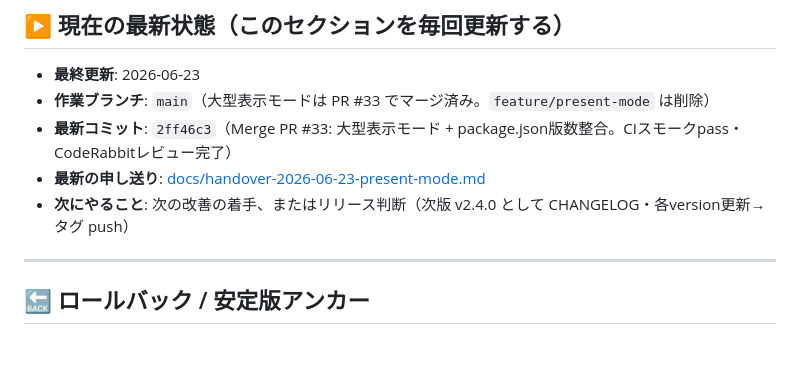
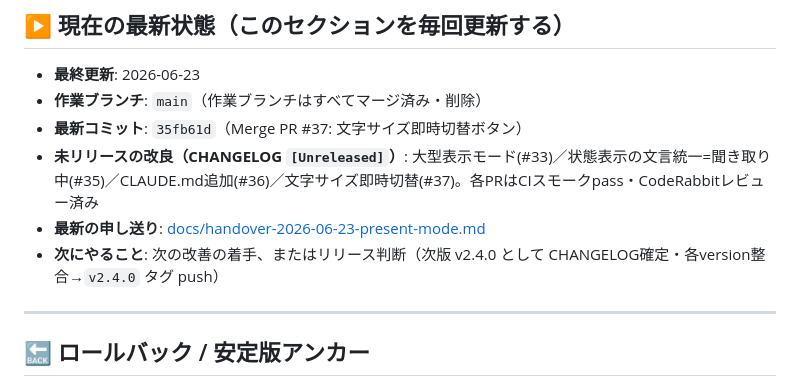
Before and after one commit to AichiroFunakoshi/BrigeTTS-Nepali, a Markdown page: docs/HANDOFF.md, the part around the change. Rendered like a GitHub page; blank space fills up the shorter version.

Commit message:
docs: HANDOFFの最新状態を更新（main=35fb61d / 未リリース改良一覧 / 次の一手）

```diff
--- a/docs/HANDOFF.md
+++ b/docs/HANDOFF.md
@@ -8,10 +8,11 @@
 ## ▶️ 現在の最新状態（このセクションを毎回更新する）
 
 - **最終更新**: 2026-06-23
-- **作業ブランチ**: `main`（大型表示モードは PR #33 でマージ済み。`feature/present-mode` は削除）
-- **最新コミット**: `2ff46c3`（Merge PR #33: 大型表示モード + package.json版数整合。CIスモークpass・CodeRabbitレビュー完了）
+- **作業ブランチ**: `main`（作業ブランチはすべてマージ済み・削除）
+- **最新コミット**: `35fb61d`（Merge PR #37: 文字サイズ即時切替ボタン）
+- **未リリースの改良（CHANGELOG `[Unreleased]`）**: 大型表示モード(#33)／状態表示の文言統一=聞き取り中(#35)／CLAUDE.md追加(#36)／文字サイズ即時切替(#37)。各PRはCIスモークpass・CodeRabbitレビュー済み
 - **最新の申し送り**: [docs/handover-2026-06-23-present-mode.md](handover-2026-06-23-present-mode.md)
-- **次にやること**: 次の改善の着手、またはリリース判断（次版 v2.4.0 として CHANGELOG・各version更新→タグ push）
+- **次にやること**: 次の改善の着手、またはリリース判断（次版 v2.4.0 として CHANGELOG確定・各version整合→`v2.4.0` タグ push）
 
 ---
 
```
